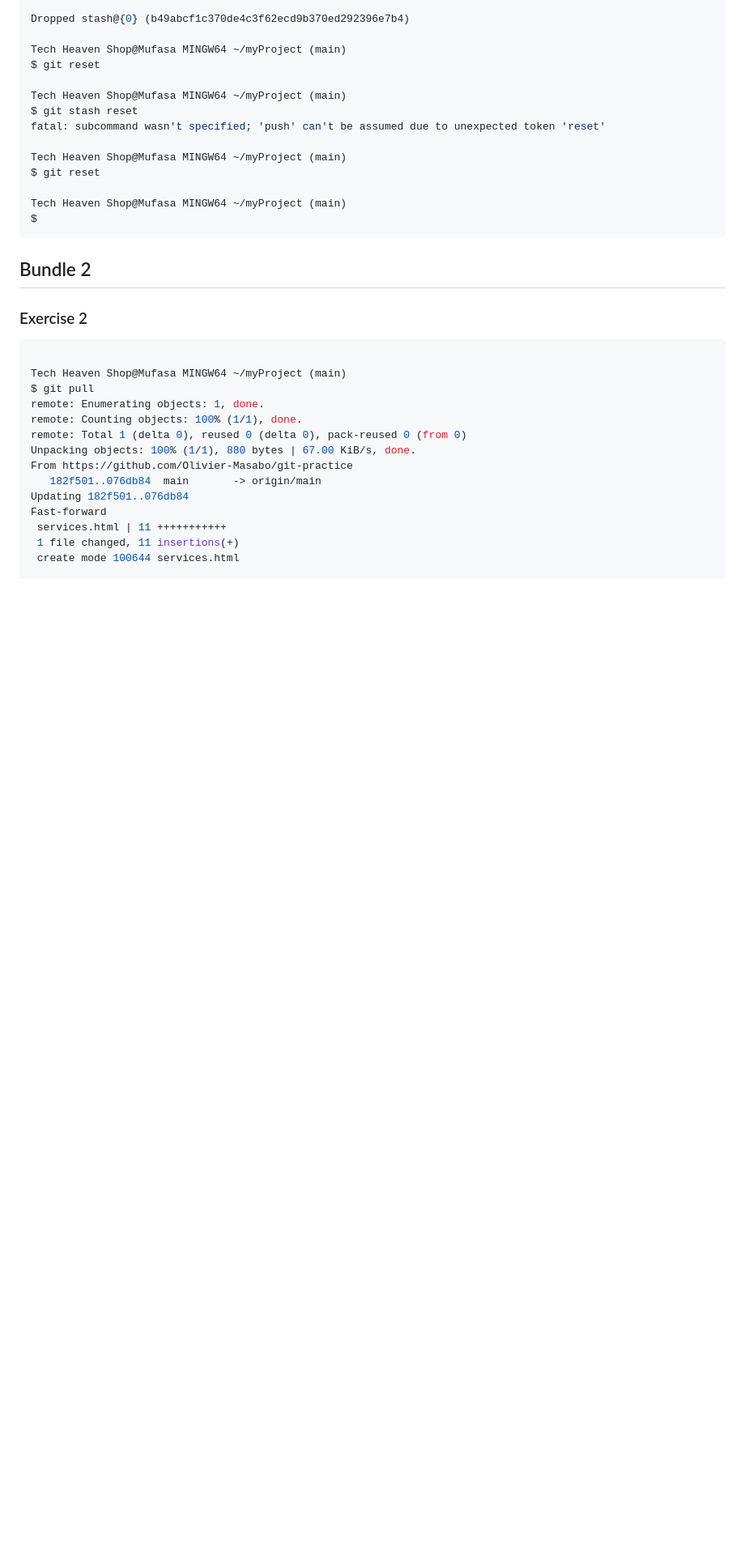
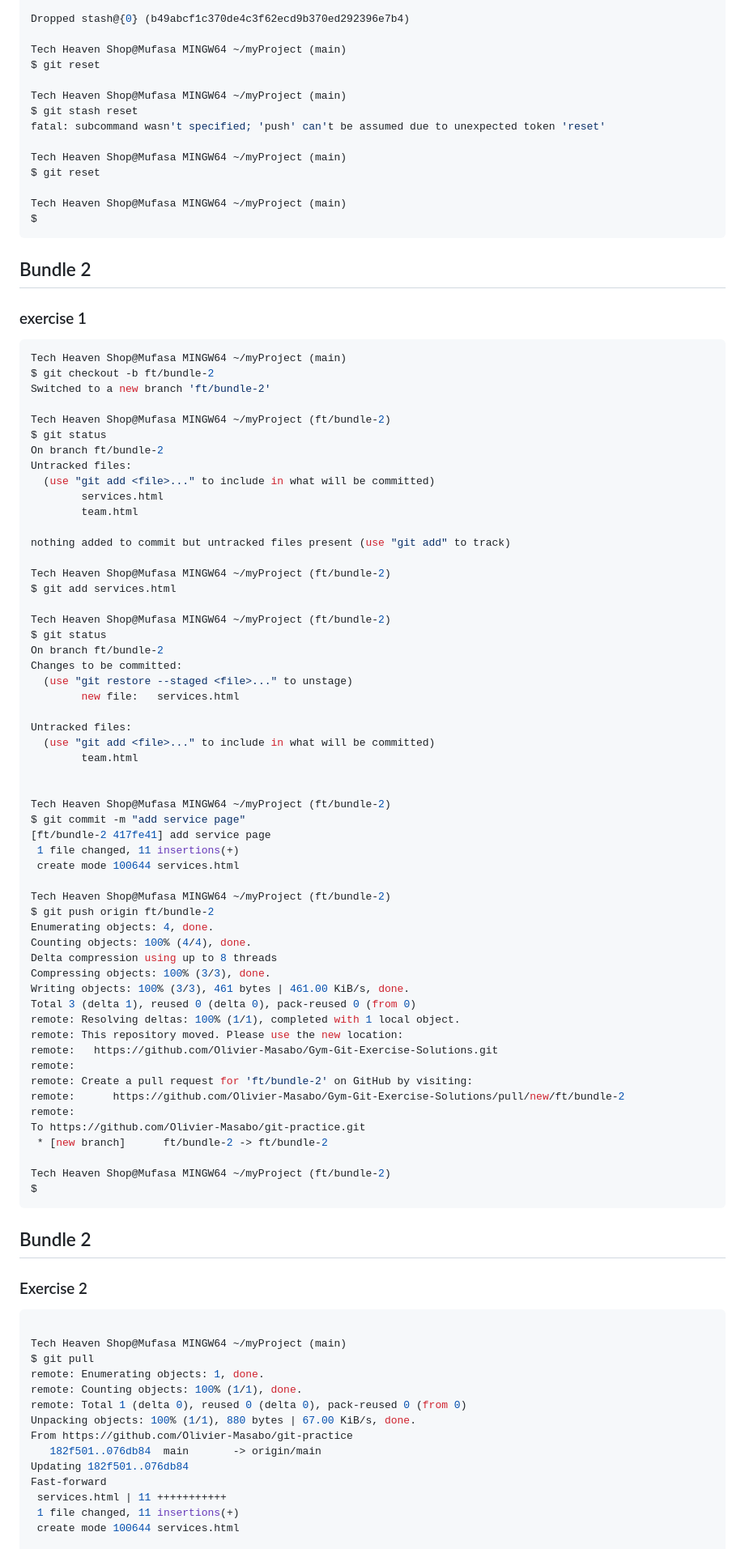
Before and after one commit to Olivier-Masabo/Gym-Git-Exercise-Solutions-Clone, a Markdown page: README.md, the part around the change. Shown: that part at 81% size. Rendered like a GitHub page; blank space fills up the shorter version.

````diff
--- a/README.md
+++ b/README.md
@@ -422,6 +422,67 @@ $
 ```
 
 ## Bundle 2
+### exercise 1
+
+```bash
+Tech Heaven Shop@Mufasa MINGW64 ~/myProject (main)
+$ git checkout -b ft/bundle-2
+Switched to a new branch 'ft/bundle-2'
+
+Tech Heaven Shop@Mufasa MINGW64 ~/myProject (ft/bundle-2)
+$ git status
+On branch ft/bundle-2
+Untracked files:
+  (use "git add <file>..." to include in what will be committed)
+        services.html
+        team.html
+
+nothing added to commit but untracked files present (use "git add" to track)
+
+Tech Heaven Shop@Mufasa MINGW64 ~/myProject (ft/bundle-2)
+$ git add services.html
+
+Tech Heaven Shop@Mufasa MINGW64 ~/myProject (ft/bundle-2)
+$ git status
+On branch ft/bundle-2
+Changes to be committed:
+  (use "git restore --staged <file>..." to unstage)
+        new file:   services.html
+
+Untracked files:
+  (use "git add <file>..." to include in what will be committed)
+        team.html
+
+
+Tech Heaven Shop@Mufasa MINGW64 ~/myProject (ft/bundle-2)
+$ git commit -m "add service page"
+[ft/bundle-2 417fe41] add service page
+ 1 file changed, 11 insertions(+)
+ create mode 100644 services.html
+
+Tech Heaven Shop@Mufasa MINGW64 ~/myProject (ft/bundle-2)
+$ git push origin ft/bundle-2
+Enumerating objects: 4, done.
+Counting objects: 100% (4/4), done.
+Delta compression using up to 8 threads
+Compressing objects: 100% (3/3), done.
+Writing objects: 100% (3/3), 461 bytes | 461.00 KiB/s, done.
+Total 3 (delta 1), reused 0 (delta 0), pack-reused 0 (from 0)
+remote: Resolving deltas: 100% (1/1), completed with 1 local object.
+remote: This repository moved. Please use the new location:
+remote:   https://github.com/Olivier-Masabo/Gym-Git-Exercise-Solutions.git
+remote:
+remote: Create a pull request for 'ft/bundle-2' on GitHub by visiting:
+remote:      https://github.com/Olivier-Masabo/Gym-Git-Exercise-Solutions/pull/new/ft/bundle-2
+remote:
+To https://github.com/Olivier-Masabo/git-practice.git
+ * [new branch]      ft/bundle-2 -> ft/bundle-2
+
+Tech Heaven Shop@Mufasa MINGW64 ~/myProject (ft/bundle-2)
+$
+```
+
+## Bundle 2
 ### Exercise 2
 ```bash
 
````
